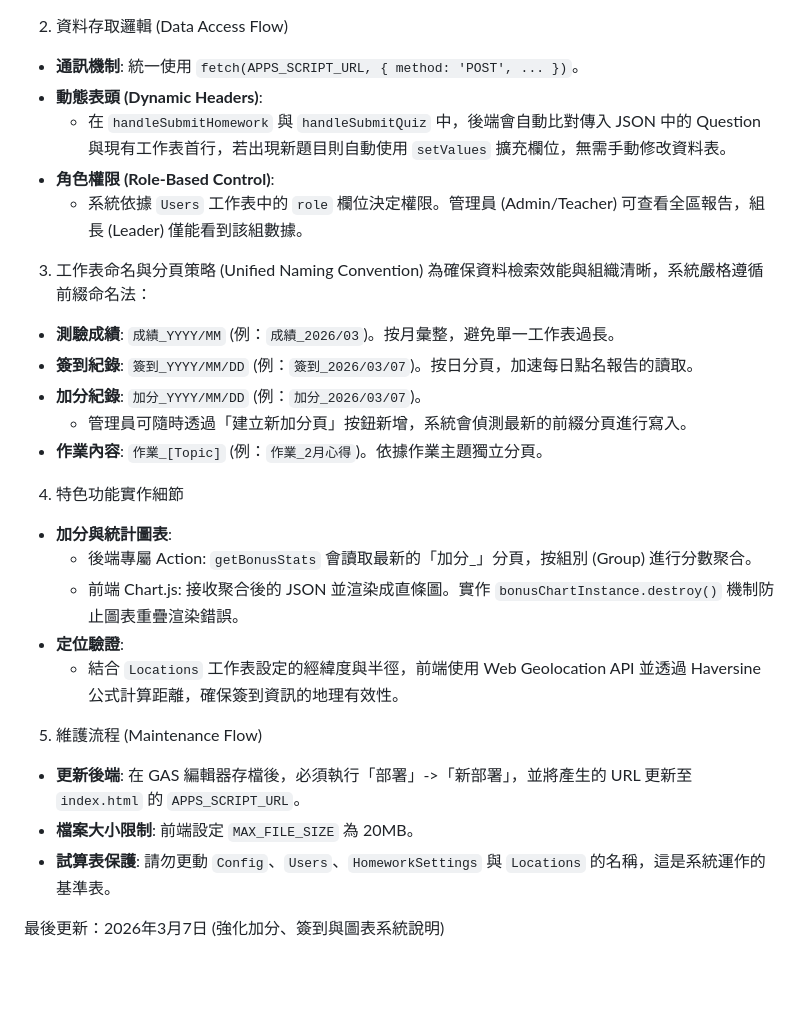
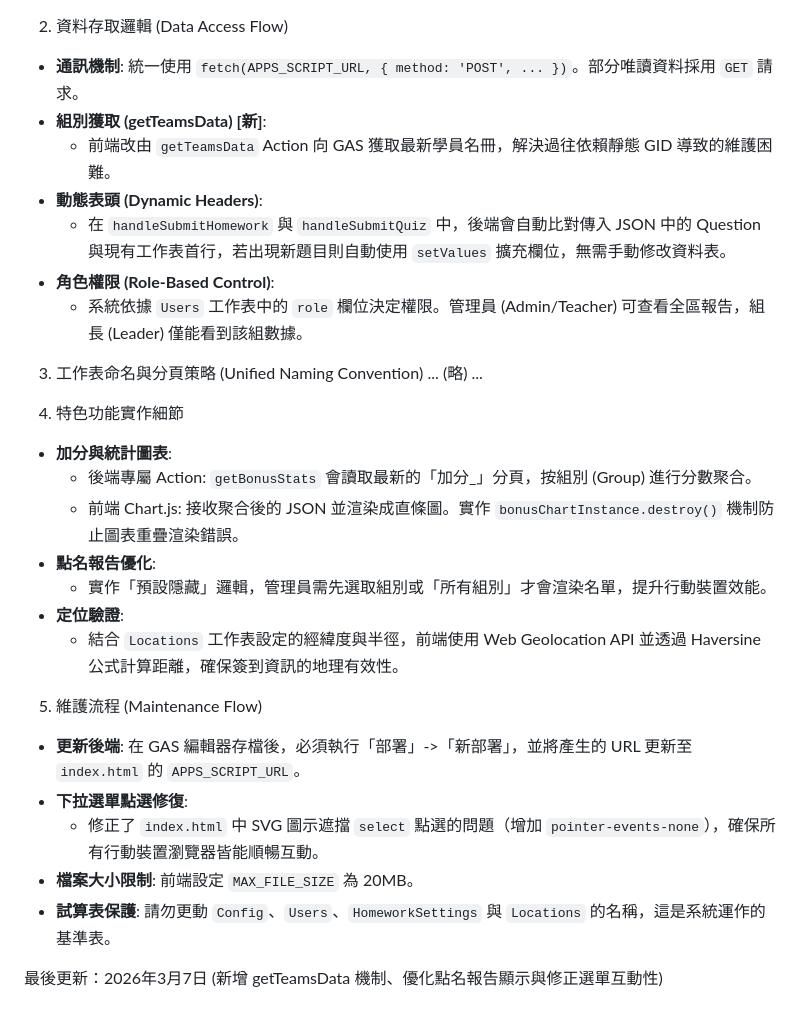
Before and after one commit to chy0205/000, a Markdown page: 程式摘要.md, the part around the change. Drawn GitHub-style; blank space fills up the shorter version.

Commit message:
docs: 更新技術摘要以反映組別獲取機制與點名報告優化

```diff
--- a/程式摘要.md
+++ b/程式摘要.md
@@ -11,30 +11,31 @@
   - 雲端備份：透過 Google Drive API 上傳至指定資料夾（可透過 `Config` 工作表動態修改 `DRIVE_FOLDER_ID`）。
 
 2. 資料存取邏輯 (Data Access Flow)
-- **通訊機制**: 統一使用 `fetch(APPS_SCRIPT_URL, { method: 'POST', ... })`。
+- **通訊機制**: 統一使用 `fetch(APPS_SCRIPT_URL, { method: 'POST', ... })`。部分唯讀資料採用 `GET` 請求。
+- **組別獲取 (getTeamsData) [新]**:
+  - 前端改由 `getTeamsData` Action 向 GAS 獲取最新學員名冊，解決過往依賴靜態 GID 導致的維護困難。
 - **動態表頭 (Dynamic Headers)**:
   - 在 `handleSubmitHomework` 與 `handleSubmitQuiz` 中，後端會自動比對傳入 JSON 中的 Question 與現有工作表首行，若出現新題目則自動使用 `setValues` 擴充欄位，無需手動修改資料表。
 - **角色權限 (Role-Based Control)**:
   - 系統依據 `Users` 工作表中的 `role` 欄位決定權限。管理員 (Admin/Teacher) 可查看全區報告，組長 (Leader) 僅能看到該組數據。
 
 3. 工作表命名與分頁策略 (Unified Naming Convention)
-為確保資料檢索效能與組織清晰，系統嚴格遵循前綴命名法：
-- **測驗成績**: `成績_YYYY/MM` (例：`成績_2026/03`)。按月彙整，避免單一工作表過長。
-- **簽到紀錄**: `簽到_YYYY/MM/DD` (例：`簽到_2026/03/07`)。按日分頁，加速每日點名報告的讀取。
-- **加分紀錄**: `加分_YYYY/MM/DD` (例：`加分_2026/03/07`)。
-  - 管理員可隨時透過「建立新加分頁」按鈕新增，系統會偵測最新的前綴分頁進行寫入。
-- **作業內容**: `作業_[Topic]` (例：`作業_2月心得`)。依據作業主題獨立分頁。
+... (略) ...
 
 4. 特色功能實作細節
 - **加分與統計圖表**:
   - 後端專屬 Action: `getBonusStats` 會讀取最新的「加分_」分頁，按組別 (Group) 進行分數聚合。
   - 前端 Chart.js: 接收聚合後的 JSON 並渲染成直條圖。實作 `bonusChartInstance.destroy()` 機制防止圖表重疊渲染錯誤。
+- **點名報告優化**:
+  - 實作「預設隱藏」邏輯，管理員需先選取組別或「所有組別」才會渲染名單，提升行動裝置效能。
 - **定位驗證**:
   - 結合 `Locations` 工作表設定的經緯度與半徑，前端使用 Web Geolocation API 並透過 Haversine 公式計算距離，確保簽到資訊的地理有效性。
 
 5. 維護流程 (Maintenance Flow)
 - **更新後端**: 在 GAS 編輯器存檔後，必須執行「部署」->「新部署」，並將產生的 URL 更新至 `index.html` 的 `APPS_SCRIPT_URL`。
+- **下拉選單點選修復**:
+  - 修正了 `index.html` 中 SVG 圖示遮擋 `select` 點選的問題（增加 `pointer-events-none`），確保所有行動裝置瀏覽器皆能順暢互動。
 - **檔案大小限制**: 前端設定 `MAX_FILE_SIZE` 為 20MB。
 - **試算表保護**: 請勿更動 `Config`、`Users`、`HomeworkSettings` 與 `Locations` 的名稱，這是系統運作的基準表。
 
-最後更新：2026年3月7日 (強化加分、簽到與圖表系統說明)
+最後更新：2026年3月7日 (新增 getTeamsData 機制、優化點名報告顯示與修正選單互動性)
```
